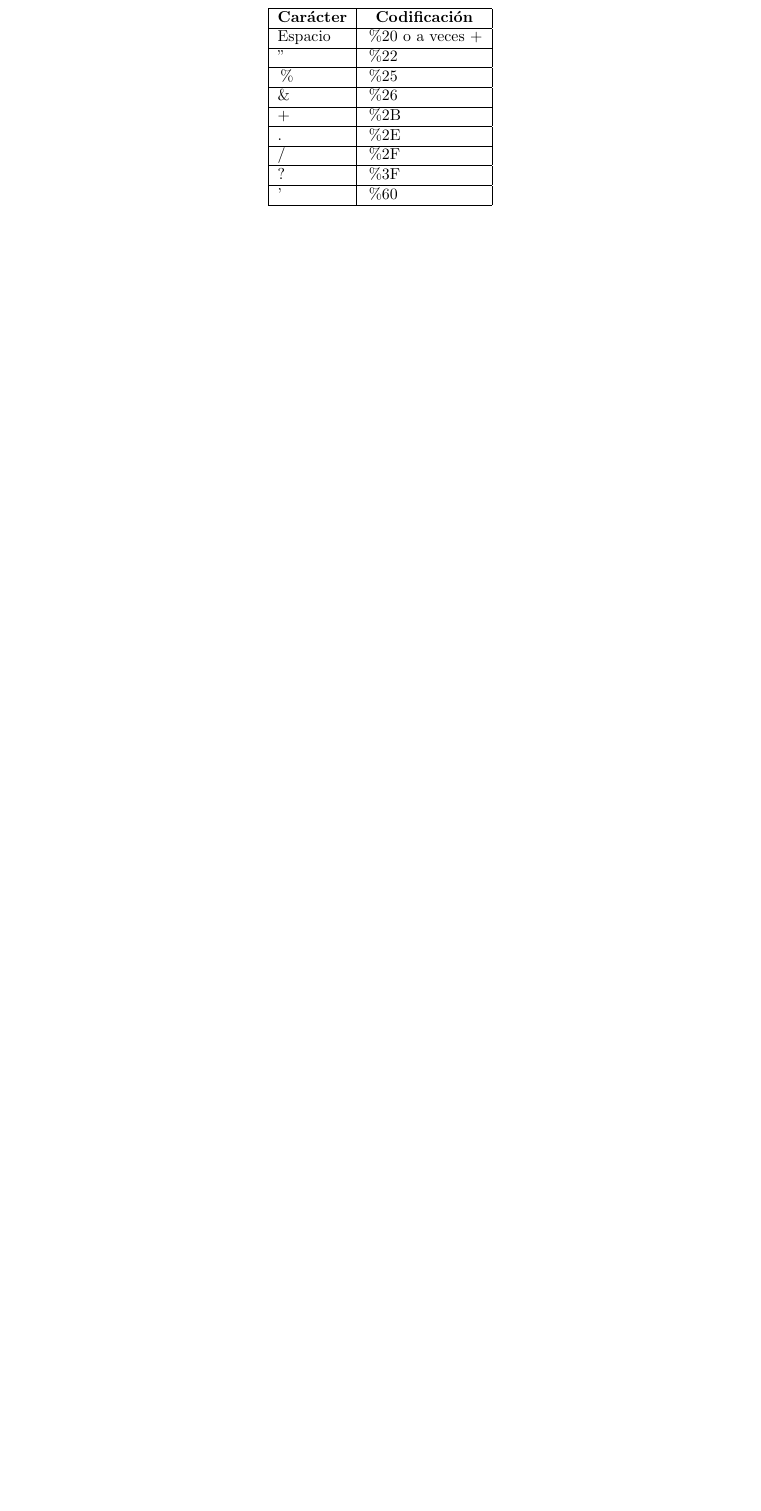
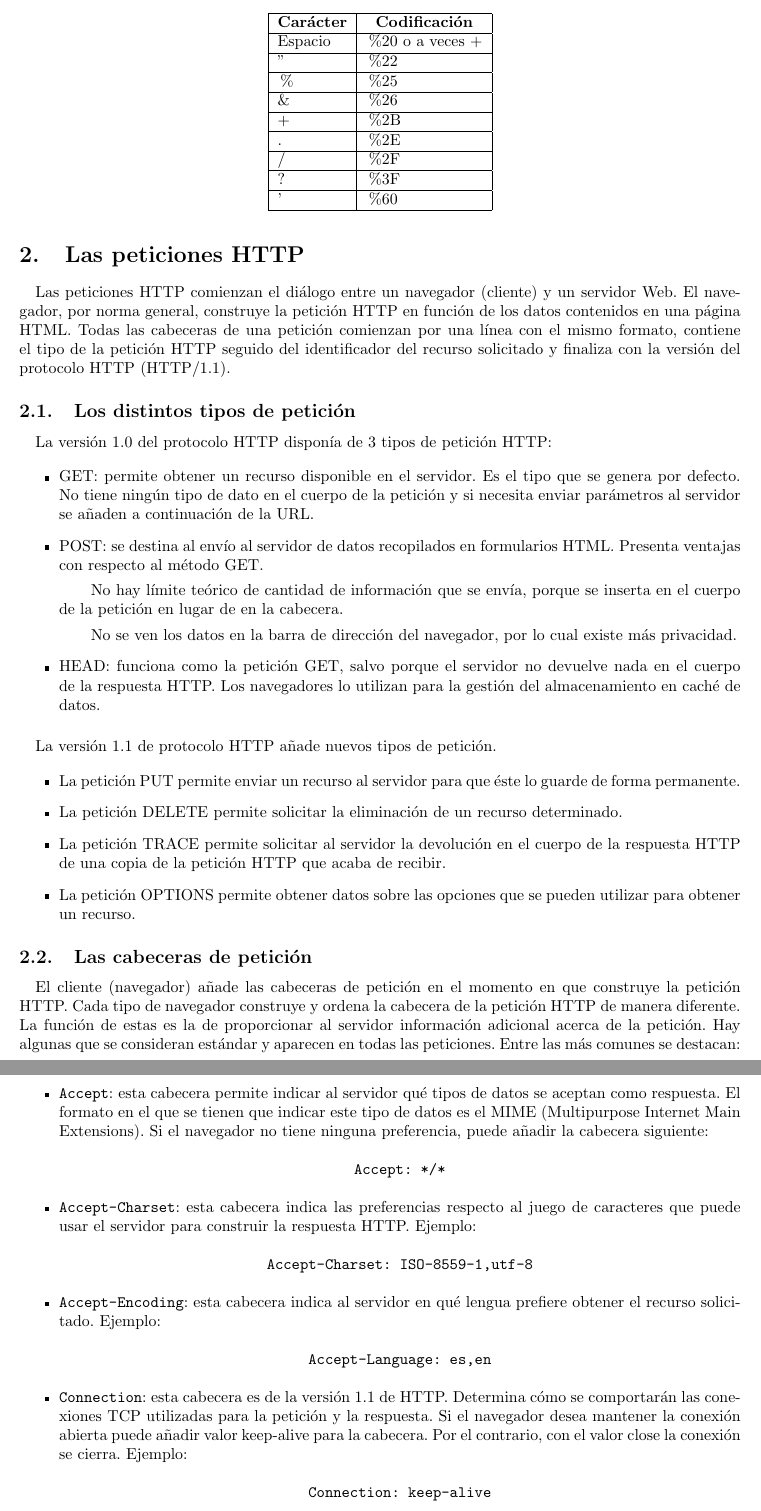
Before and after one commit to Wixma17/DWESE, a LaTeX paper (Apuntes/Tema 2. Protocolo HTTP/Http_latex/http_latex.tex): part of page 5 of 5 before the commit and two parts of pages 5 and 6 of 6 after it, the two joined at a grey line, cut so that both start at the same text, the shorter picture padded with empty space. Compiled offline with pdfLaTeX.

Commit message:
Se casi terminan los apuntes de la 2ª parte del tema

```diff
--- a/Apuntes/Tema 2. Protocolo HTTP/Http_latex/http_latex.tex
+++ b/Apuntes/Tema 2. Protocolo HTTP/Http_latex/http_latex.tex
@@ -84,3 +84,49 @@
 		\end{tabular}
 	\end{table}
 
+	\section{Las peticiones HTTP}
+
+	\paragraph{}Las peticiones HTTP comienzan el diálogo entre un navegador (cliente) y un servidor Web. El navegador, por norma general, construye la petición HTTP en función de los datos contenidos en una página HTML. Todas las cabeceras de una petición comienzan por una línea con el mismo formato, contiene el tipo de la petición HTTP seguido del identificador del recurso solicitado y finaliza con la versión del protocolo HTTP (HTTP/1.1).
+
+	\subsection{Los distintos tipos de petición}
+
+	\paragraph{}La versión 1.0 del protocolo HTTP disponía de 3 tipos de petición HTTP:
+
+	 \begin{itemize}
+	 	\item GET: permite obtener un recurso disponible en el servidor. Es el tipo que se genera por defecto. No tiene ningún tipo de dato en el cuerpo de la petición y si necesita enviar parámetros al servidor se añaden a continuación de la URL.
+	 	\item POST: se destina al envío al servidor de datos recopilados en formularios HTML. Presenta ventajas con respecto al método GET.
+	 		\subitem No hay límite teórico de cantidad de información que se envía, porque se inserta en el cuerpo de la petición en lugar de en la cabecera.
+	 		\subitem No se ven los datos en la barra de dirección del navegador, por lo cual existe más privacidad.
+	 	\item HEAD: funciona como la petición GET, salvo porque el servidor no devuelve nada en el cuerpo de la respuesta HTTP. Los navegadores lo utilizan para la gestión del almacenamiento en caché de datos.
+	 \end{itemize}
+
+	\paragraph{}La versión 1.1 de protocolo HTTP añade nuevos tipos de petición.
+
+	\begin{itemize}
+		\item La petición PUT permite enviar un recurso al servidor para que éste lo guarde de forma permanente.
+		\item La petición DELETE permite solicitar la eliminación de un recurso determinado.
+		\item La petición TRACE permite solicitar al servidor la devolución en el cuerpo de la respuesta HTTP de una copia de la petición HTTP que acaba de recibir.
+		\item La petición OPTIONS permite obtener datos sobre las opciones que se pueden utilizar para obtener un recurso.
+	\end{itemize}
+
+	\subsection{Las cabeceras de petición}
+
+	\paragraph{}El cliente (navegador) añade las cabeceras de petición en el momento en que construye la petición HTTP. Cada tipo de navegador construye y ordena la cabecera de la petición HTTP de manera diferente. La función de estas es la de proporcionar al servidor información adicional acerca de la petición. Hay algunas que se consideran estándar y aparecen en todas las peticiones. Entre las más comunes se destacan:
+
+	\begin{itemize}
+		\item \texttt{Accept}: esta cabecera permite indicar al servidor qué tipos de datos se aceptan como respuesta. El formato en el que se tienen que indicar este tipo de datos es el MIME (Multipurpose Internet Main Extensions). Si el navegador no tiene ninguna preferencia, puede añadir la cabecera siguiente:
+		\begin{center}
+			\texttt{Accept: */*}
+		\end{center}
+		\item \texttt{Accept-Charset}: esta cabecera indica las preferencias respecto al juego de caracteres que puede usar el servidor para construir la respuesta HTTP. Ejemplo:
+		\begin{center}
+			\texttt{Accept-Charset: ISO-8559-1,utf-8}
+		\end{center}
+		\item \texttt{Accept-Encoding}: esta cabecera indica al servidor en qué lengua prefiere obtener el recurso solicitado. Ejemplo:
+		\begin{center}
+			\texttt{Accept-Language: es,en}
+		\end{center}
+		\item \texttt{Connection}: esta cabecera es de la versión 1.1 de HTTP. Determina cómo se comportarán las conexiones TCP utilizadas para la petición y la respuesta. Si el navegador desea mantener la conexión abierta puede añadir valor keep-alive para la cabecera. Por el contrario, con el valor close la conexión se cierra. Ejemplo:
+		\begin{center}
+			\texttt{Connection: keep-alive}
+		\end{center}
@@ -87 +146,3 @@
+	\end{itemize}
+
 \end{document}
```
Also changed, not shown: Apuntes/Tema 2. Protocolo HTTP/Http_latex/http_latex.pdf, Apuntes/Tema 2. Protocolo HTTP/Http_latex/http_latex.tex (13 more changed lines), 4 other files.
